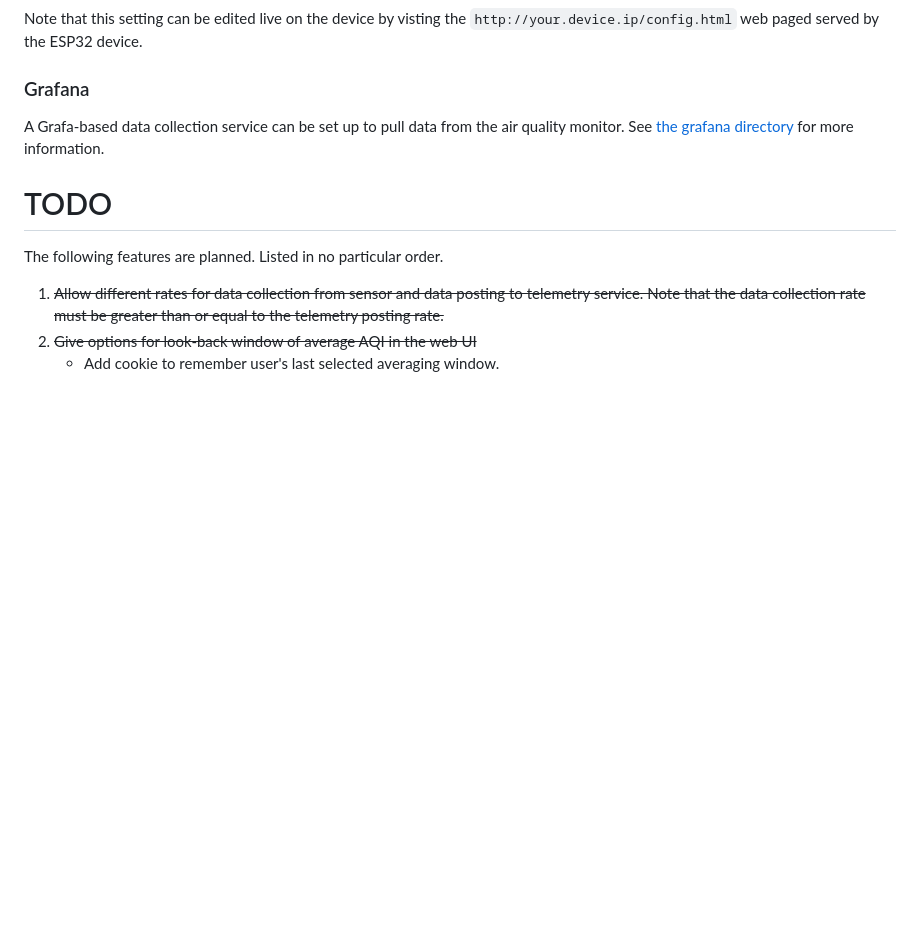
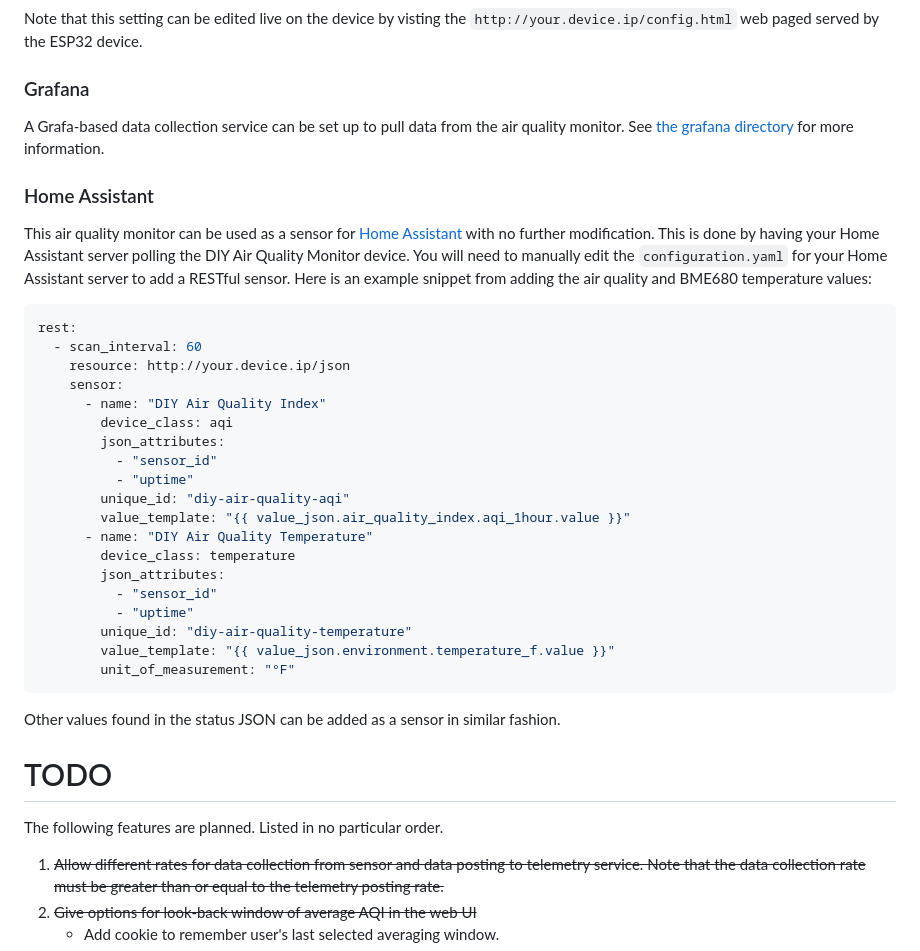
Before and after one commit to michaelkamprath/diy-air-quality-monitor, a Markdown page: README.md, the part around the change. Rendered like a GitHub page; blank space fills up the shorter version.

Commit message:
added Home Assistant documentation

````diff
--- a/README.md
+++ b/README.md
@@ -69,6 +69,30 @@ Note that this setting can be edited live on the device by visting the `http://y
 ### Grafana
 A Grafa-based data collection service can be set up to pull data from the air quality monitor. See [the grafana directory](grafana/) for more information.
 
+### Home Assistant
+This air quality monitor can be used as a sensor for [Home Assistant](https://www.home-assistant.io) with no further modification. This is done by having your Home Assistant server polling the DIY Air Quality Monitor device. You will need to manually edit the `configuration.yaml` for your Home Assistant server to add a RESTful sensor. Here is an example snippet from adding the air quality and BME680 temperature values:
+```yaml
+rest:
+  - scan_interval: 60
+    resource: http://your.device.ip/json
+    sensor:
+      - name: "DIY Air Quality Index"
+        device_class: aqi
+        json_attributes:
+          - "sensor_id"
+          - "uptime"
+        unique_id: "diy-air-quality-aqi"
+        value_template: "{{ value_json.air_quality_index.aqi_1hour.value }}"
+      - name: "DIY Air Quality Temperature"
+        device_class: temperature
+        json_attributes:
+          - "sensor_id"
+          - "uptime"
+        unique_id: "diy-air-quality-temperature"
+        value_template: "{{ value_json.environment.temperature_f.value }}"
+        unit_of_measurement: "°F"
+```
+Other values found in the status JSON can be added as a sensor in similar fashion.
 # TODO
 The following features are planned. Listed in no particular order.
 
````
